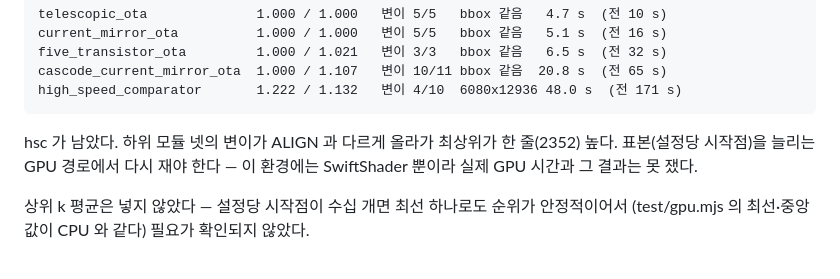
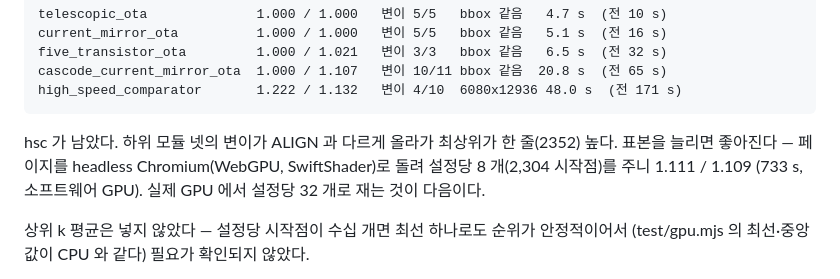
Before and after one commit to gotzawal/chip, a Markdown page: symplace/PLAN-place-variants-gpu.md, the part around the change. Rendered like a GitHub page.

````diff
--- a/symplace/PLAN-place-variants-gpu.md
+++ b/symplace/PLAN-place-variants-gpu.md
@@ -400,8 +400,9 @@ high_speed_comparator       1.222 / 1.132   변이 4/10  6080x12936 48.0 s  (전
 ```
 
 hsc 가 남았다. 하위 모듈 넷의 변이가 ALIGN 과 다르게 올라가 최상위가 한 줄(2352)
-높다. 표본(설정당 시작점)을 늘리는 GPU 경로에서 다시 재야 한다 — 이 환경에는
-SwiftShader 뿐이라 실제 GPU 시간과 그 결과는 못 쟀다.
+높다. 표본을 늘리면 좋아진다 — 페이지를 headless Chromium(WebGPU, SwiftShader)로
+돌려 설정당 8 개(2,304 시작점)를 주니 1.111 / 1.109 (733 s, 소프트웨어 GPU).
+실제 GPU 에서 설정당 32 개로 재는 것이 다음이다.
 
 상위 k 평균은 넣지 않았다 — 설정당 시작점이 수십 개면 최선 하나로도 순위가
 안정적이어서 (test/gpu.mjs 의 최선·중앙값이 CPU 와 같다) 필요가 확인되지 않았다.
````
Also changed, not shown: README.md (+3 -2 lines).
